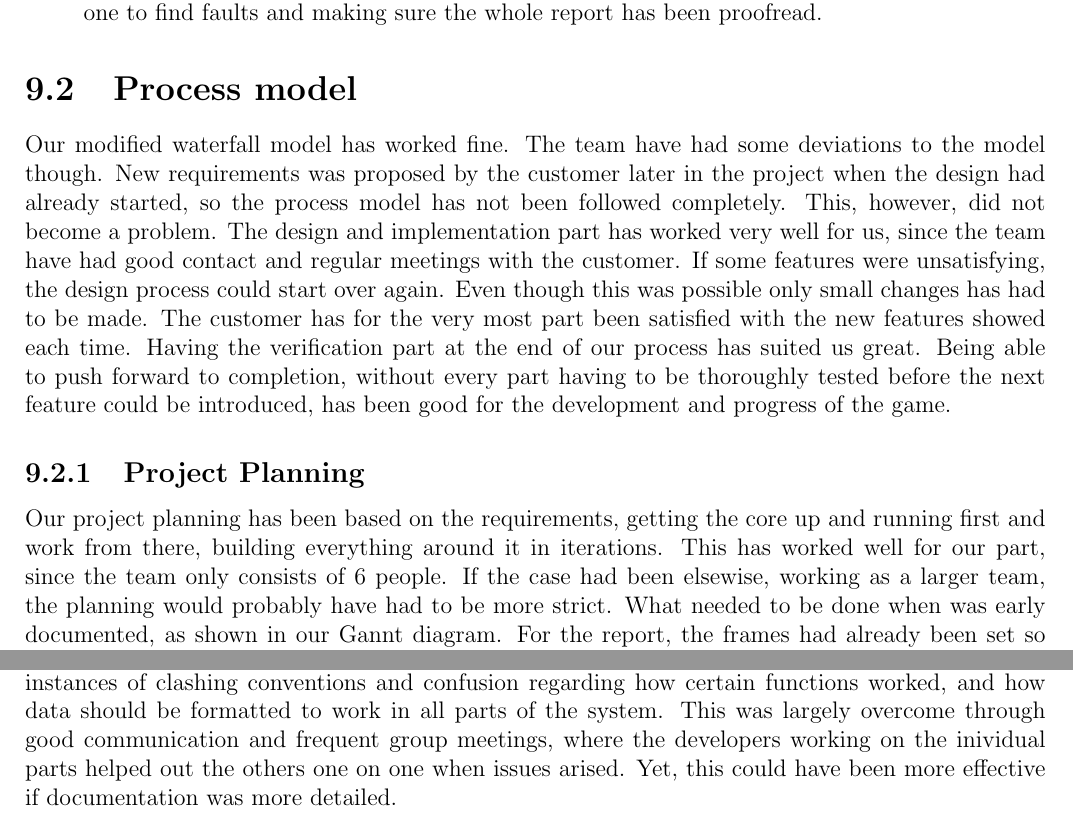
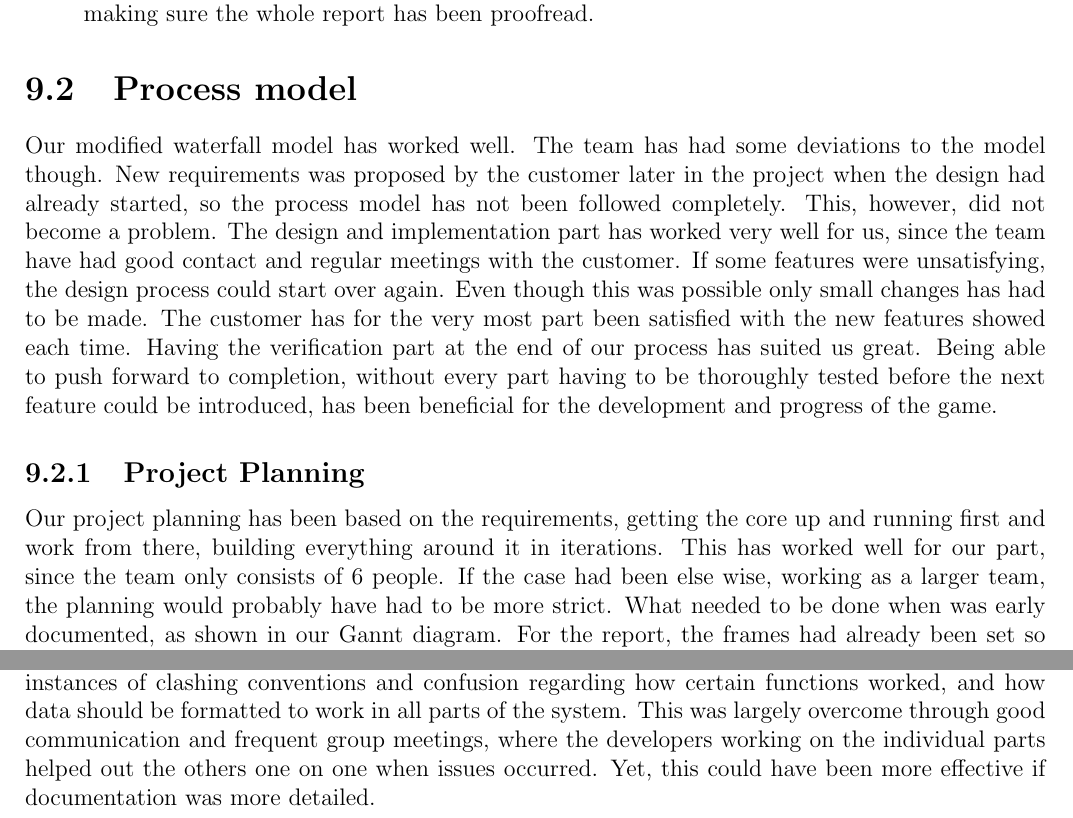
Before and after one commit to Jimtrim/dontpanic_docs, a LaTeX thesis (main.tex, which reads pages/project_evaluation.tex): two parts of pages 74 and 76 of 106, joined at a grey line, cut so that both start at the same text. Compiled offline with pdfLaTeX.

Commit message:
changes to evalu

```diff
--- a/pages/project_evaluation.tex
+++ b/pages/project_evaluation.tex
@@ -36,20 +36,20 @@ The documentation manager has been the one finding out what needed to be written
 
 \section{Process model}
 
-Our modified waterfall model has worked fine. The team have had some deviations to the model though. New requirements was
+Our modified waterfall model has worked well. The team has had some deviations to the model though. New requirements was
 proposed by the customer later in the project when the design had already started, so the process model has not been followed
 completely. This, however, did not become a problem. The design and implementation part has worked very well for us, since the
 team have had good contact and regular meetings with the customer. If some features were unsatisfying, the design process could
 start over again. Even though this was possible only small changes has had to be made. The customer has for the very most part
 been satisfied with the new features showed each time. Having the verification part at the end of our process has suited us
 great. Being able to push forward to completion, without every part having to be thoroughly tested before the next feature
-could be introduced, has been good for the development and progress of the game.
+could be introduced, has been beneficial for the development and progress of the game.
 
 \subsection{Project Planning}
 
 Our project planning has been based on the requirements, getting the core up and running first and work from there, building
 everything around it in iterations. This has worked well for our part, since the team only consists of 6 people. If the case
-had been elsewise, working as a larger team, the planning would probably have had to be more strict. What needed to be done
+had been else wise, working as a larger team, the planning would probably have had to be more strict. What needed to be done
 when was early documented, as shown in our Gannt diagram. For the report, the frames had already been set so this was an easier
 task to plan. There has always been something to do for everyone at any point. Knowing this, one was only to ask the team manager what should be done next.
 
@@ -91,4 +91,4 @@ Dealing directly with a customer has been a new experience for many of the group
 \newline
 Earlier testing could have been helpful to keep the game more stable. Both planning and writing unit tests could have both increased understanding of the system, as well as pointed out which parts of the system was lacking in stability and documentation.
 \newline
-Documentation before and during coding has not been done in an optimal way. There was several instances of clashing conventions and confusion regarding how certain functions worked, and how data should be formatted to work in all parts of the system. This was largely overcome through good communication and frequent group meetings, where the developers working on the inividual parts helped out the others one on one when issues arised. Yet, this could have been more effective if documentation was more detailed.
+Documentation before and during coding has not been done in an optimal way. There was several instances of clashing conventions and confusion regarding how certain functions worked, and how data should be formatted to work in all parts of the system. This was largely overcome through good communication and frequent group meetings, where the developers working on the individual parts helped out the others one on one when issues occurred. Yet, this could have been more effective if documentation was more detailed.
```
Also changed, not shown: pages/project_evaluation.tex (6 more changed lines).
